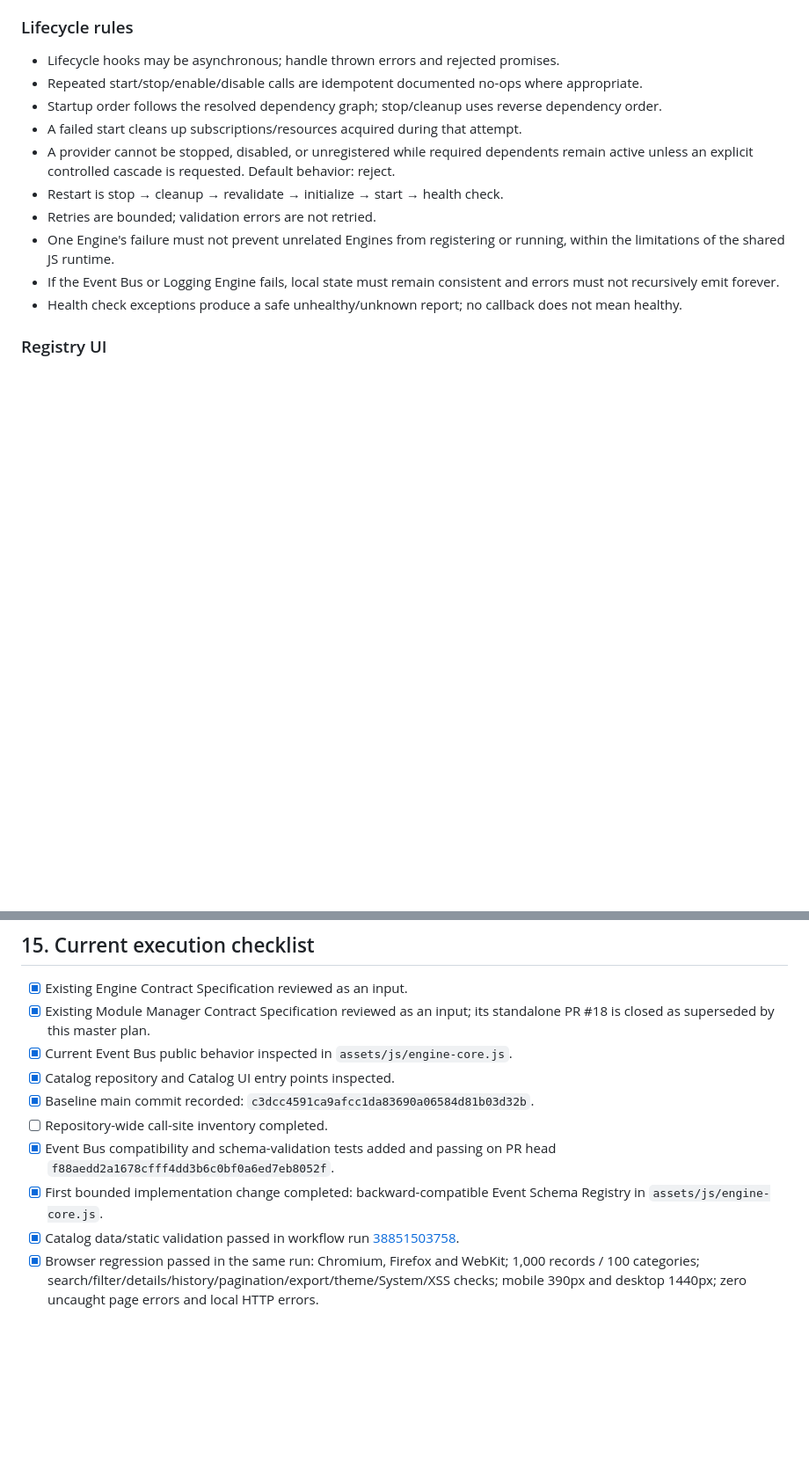
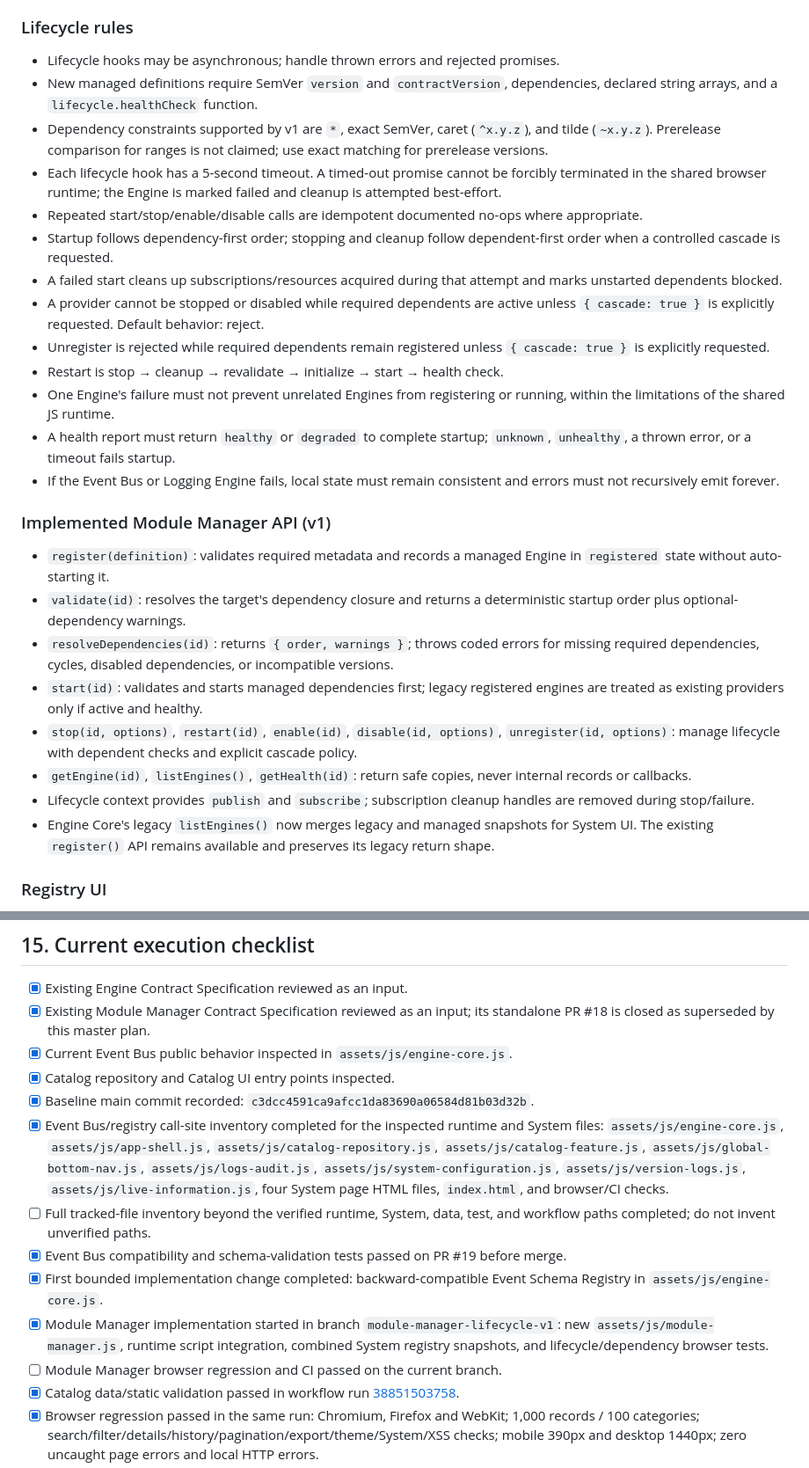
Before and after one commit to uniquenetworkbd/Telegram-Bot-Master-Catalog, a Markdown page: docs/architecture/MASTER-CONTRACT-IMPLEMENTATION-PLAN-v1.0.md, 2 parts joined by grey strips. Shown at 88% size. Rendered like a GitHub page; blank space fills up the shorter version.

Commit message:
docs: record Module Manager implementation contract and source mapping

```diff
--- a/docs/architecture/MASTER-CONTRACT-IMPLEMENTATION-PLAN-v1.0.md
+++ b/docs/architecture/MASTER-CONTRACT-IMPLEMENTATION-PLAN-v1.0.md
@@ -148,15 +148,28 @@ The Manager is the only authority for lifecycle transitions. Invalid transitions
 ### Lifecycle rules
 
 - Lifecycle hooks may be asynchronous; handle thrown errors and rejected promises.
+- New managed definitions require SemVer `version` and `contractVersion`, dependencies, declared string arrays, and a `lifecycle.healthCheck` function.
+- Dependency constraints supported by v1 are `*`, exact SemVer, caret (`^x.y.z`), and tilde (`~x.y.z`). Prerelease comparison for ranges is not claimed; use exact matching for prerelease versions.
+- Each lifecycle hook has a 5-second timeout. A timed-out promise cannot be forcibly terminated in the shared browser runtime; the Engine is marked failed and cleanup is attempted best-effort.
 - Repeated start/stop/enable/disable calls are idempotent documented no-ops where appropriate.
-- Startup order follows the resolved dependency graph; stop/cleanup uses reverse dependency order.
-- A failed start cleans up subscriptions/resources acquired during that attempt.
-- A provider cannot be stopped, disabled, or unregistered while required dependents remain active unless an explicit controlled cascade is requested. Default behavior: reject.
+- Startup follows dependency-first order; stopping and cleanup follow dependent-first order when a controlled cascade is requested.
+- A failed start cleans up subscriptions/resources acquired during that attempt and marks unstarted dependents blocked.
+- A provider cannot be stopped or disabled while required dependents are active unless `{ cascade: true }` is explicitly requested. Default behavior: reject.
+- Unregister is rejected while required dependents remain registered unless `{ cascade: true }` is explicitly requested.
 - Restart is stop → cleanup → revalidate → initialize → start → health check.
-- Retries are bounded; validation errors are not retried.
 - One Engine's failure must not prevent unrelated Engines from registering or running, within the limitations of the shared JS runtime.
+- A health report must return `healthy` or `degraded` to complete startup; `unknown`, `unhealthy`, a thrown error, or a timeout fails startup.
 - If the Event Bus or Logging Engine fails, local state must remain consistent and errors must not recursively emit forever.
-- Health check exceptions produce a safe unhealthy/unknown report; no callback does not mean healthy.
+
+### Implemented Module Manager API (v1)
+- `register(definition)`: validates required metadata and records a managed Engine in `registered` state without auto-starting it.
+- `validate(id)`: resolves the target's dependency closure and returns a deterministic startup order plus optional-dependency warnings.
+- `resolveDependencies(id)`: returns `{ order, warnings }`; throws coded errors for missing required dependencies, cycles, disabled dependencies, or incompatible versions.
+- `start(id)`: validates and starts managed dependencies first; legacy registered engines are treated as existing providers only if active and healthy.
+- `stop(id, options)`, `restart(id)`, `enable(id)`, `disable(id, options)`, `unregister(id, options)`: manage lifecycle with dependent checks and explicit cascade policy.
+- `getEngine(id)`, `listEngines()`, `getHealth(id)`: return safe copies, never internal records or callbacks.
+- Lifecycle context provides `publish` and `subscribe`; subscription cleanup handles are removed during stop/failure.
+- Engine Core's legacy `listEngines()` now merges legacy and managed snapshots for System UI. The existing `register()` API remains available and preserves its legacy return shape.
 
 ### Registry UI
 
@@ -515,9 +530,12 @@ The migration is complete only when all conditions are evidenced:
 - [x] Current Event Bus public behavior inspected in `assets/js/engine-core.js`.
 - [x] Catalog repository and Catalog UI entry points inspected.
 - [x] Baseline main commit recorded: `c3dcc4591ca9afcc1da83690a06584d81b03d32b`.
-- [ ] Repository-wide call-site inventory completed.
-- [x] Event Bus compatibility and schema-validation tests added and passing on PR head `f88aedd2a1678cfff4dd3b6c0bf0a6ed7eb8052f`.
+- [x] Event Bus/registry call-site inventory completed for the inspected runtime and System files: `assets/js/engine-core.js`, `assets/js/app-shell.js`, `assets/js/catalog-repository.js`, `assets/js/catalog-feature.js`, `assets/js/global-bottom-nav.js`, `assets/js/logs-audit.js`, `assets/js/system-configuration.js`, `assets/js/version-logs.js`, `assets/js/live-information.js`, four System page HTML files, `index.html`, and browser/CI checks.
+- [ ] Full tracked-file inventory beyond the verified runtime, System, data, test, and workflow paths completed; do not invent unverified paths.
+- [x] Event Bus compatibility and schema-validation tests passed on PR #19 before merge.
 - [x] First bounded implementation change completed: backward-compatible Event Schema Registry in `assets/js/engine-core.js`.
+- [x] Module Manager implementation started in branch `module-manager-lifecycle-v1`: new `assets/js/module-manager.js`, runtime script integration, combined System registry snapshots, and lifecycle/dependency browser tests.
+- [ ] Module Manager browser regression and CI passed on the current branch.
 - [x] Catalog data/static validation passed in workflow run [38851503758](https://github.com/uniquenetworkbd/Telegram-Bot-Master-Catalog/actions/runs/38851503758).
 - [x] Browser regression passed in the same run: Chromium, Firefox and WebKit; 1,000 records / 100 categories; search/filter/details/history/pagination/export/theme/System/XSS checks; mobile 390px and desktop 1440px; zero uncaught page errors and local HTTP errors.
 - [x] Platform audit passed in workflow run [38851503827](https://github.com/uniquenetworkbd/Telegram-Bot-Master-Catalog/actions/runs/38851503827) after correcting stale checks for absent, unapproved pages.
```
Also changed, not shown: other parts of docs/architecture/MASTER-CONTRACT-IMPLEMENTATION-PLAN-v1.0.md (+3 -1 lines).
